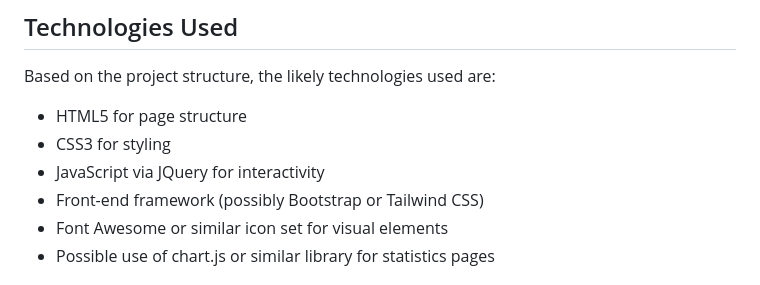
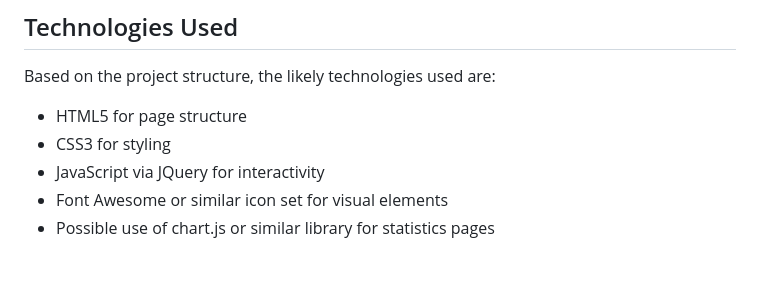
Before and after one commit to abdanhafidz/loomba-company-profile, a Markdown page: readme.md, the part around one of its changes. Drawn GitHub-style.

```diff
--- a/readme.md
+++ b/readme.md
@@ -87,7 +114,6 @@ Based on the project structure, the likely technologies used are:
 - HTML5 for page structure
 - CSS3 for styling
 - JavaScript via JQuery for interactivity
-- Front-end framework (possibly Bootstrap or Tailwind CSS)
 - Font Awesome or similar icon set for visual elements
 - Possible use of chart.js or similar library for statistics pages
 
```
Also changed, not shown: other parts of readme.md (+28 -1 lines).
